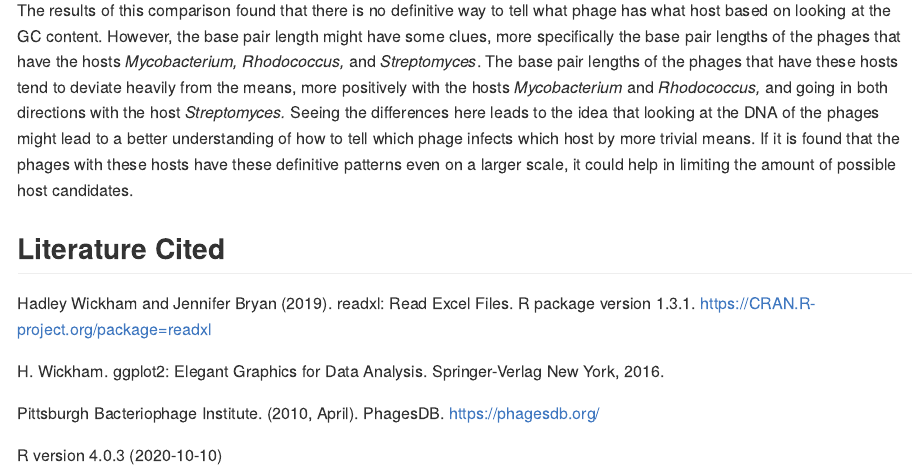
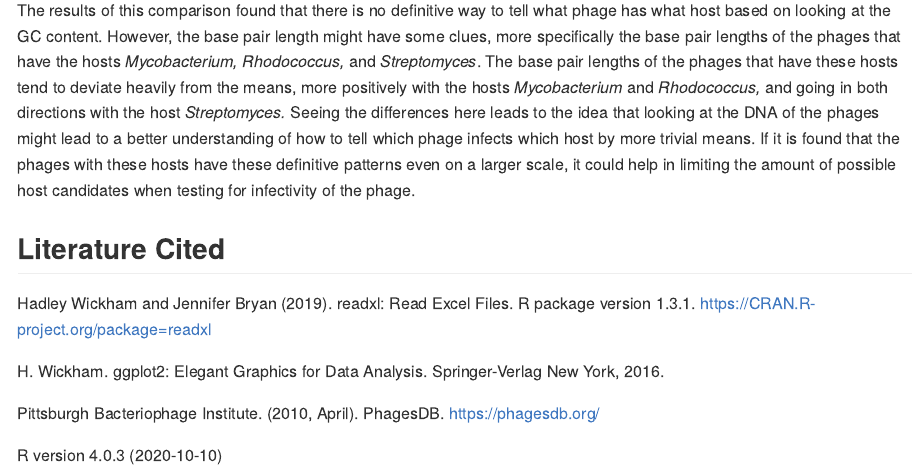
Before and after one commit to BIOL275-MSUM/eda-BeauAyers, an R Markdown document (README.Rmd): the page in a window 1100 px wide, from 2610 px down. The pictures show the output file README.md that the author committed with the source, drawn offline in the style of GitHub.

Commit message:
Finalized Changes

```diff
--- a/README.Rmd
+++ b/README.Rmd
@@ -165,7 +165,8 @@ here leads to the idea that looking at the DNA of the phages might lead
 to a better understanding of how to tell which phage infects which host
 by more trivial means. If it is found that the phages with these hosts
 have these definitive patterns even on a larger scale, it could help in
-limiting the amount of possible host candidates.
+limiting the amount of possible host candidates when testing for
+infectivity of the phage.
 
 ## Literature Cited
 
```
Also changed, not shown: README.md, README_files/figure-gfm/unnamed-chunk-4-1.png, README_files/figure-gfm/unnamed-chunk-5-1.png.
